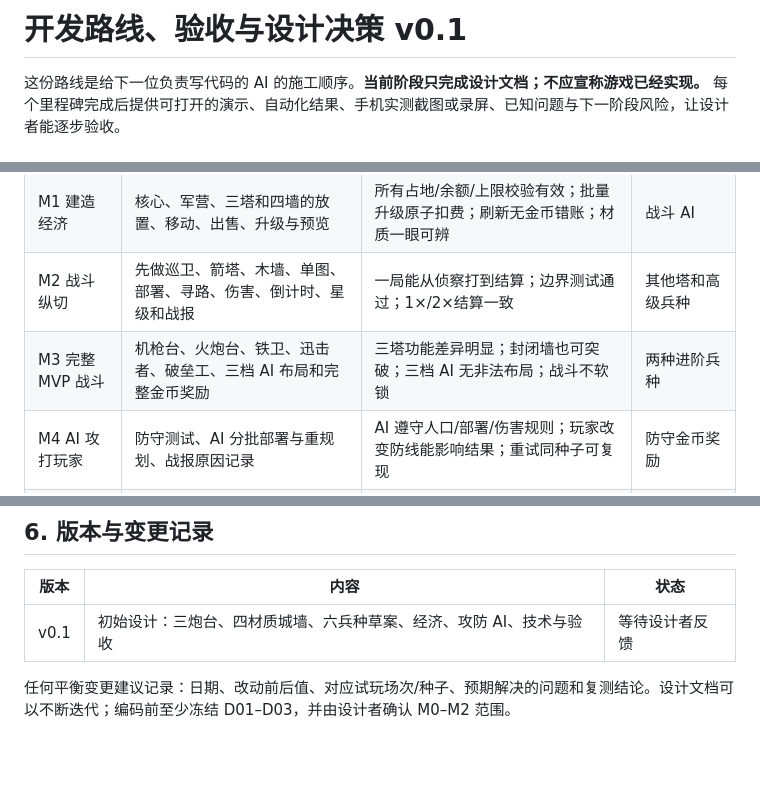
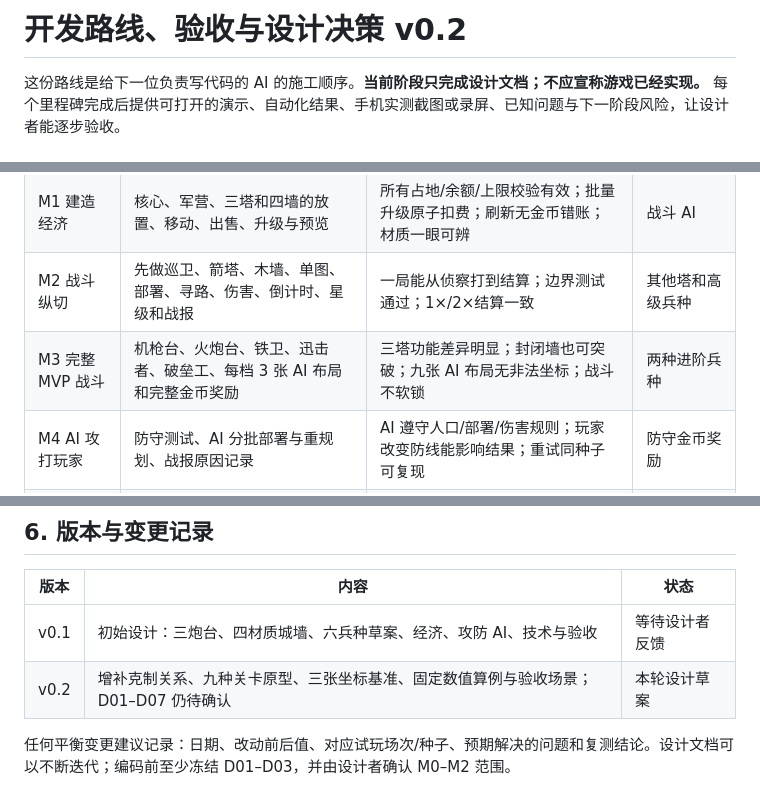
Before and after one commit to 5849mog/war, a Markdown page: docs/DELIVERY_PLAN.md, 3 parts joined by grey strips. Rendered like a GitHub page; blank space fills up the shorter version.

Commit message:
docs: expand game blueprint v0.2

```diff
--- a/docs/DELIVERY_PLAN.md
+++ b/docs/DELIVERY_PLAN.md
@@ -1,4 +1,4 @@
-# 开发路线、验收与设计决策 v0.1
+# 开发路线、验收与设计决策 v0.2
 
 这份路线是给下一位负责写代码的 AI 的施工顺序。**当前阶段只完成设计文档；不应宣称游戏已经实现。** 每个里程碑完成后提供可打开的演示、自动化结果、手机实测截图或录屏、已知问题与下一阶段风险，让设计者能逐步验收。
 
@@ -17,7 +17,7 @@
 | M0 基础 | 项目骨架、移动端空地图、格子坐标、参数校验、纯模拟 tick、存档原型 | 手机上能平移缩放并准确点选格；同种子固定步进同结果；刷新恢复初始基地 | 完整炮台、复杂美术 |
 | M1 建造经济 | 核心、军营、三塔和四墙的放置、移动、出售、升级与预览 | 所有占地/余额/上限校验有效；批量升级原子扣费；刷新无金币错账；材质一眼可辨 | 战斗 AI |
 | M2 战斗纵切 | 先做巡卫、箭塔、木墙、单图、部署、寻路、伤害、倒计时、星级和战报 | 一局能从侦察打到结算；边界测试通过；1×/2×结算一致 | 其他塔和高级兵种 |
-| M3 完整 MVP 战斗 | 机枪台、火炮台、铁卫、迅击者、破垒工、三档 AI 布局和完整金币奖励 | 三塔功能差异明显；封闭墙也可突破；三档 AI 无非法布局；战斗不软锁 | 两种进阶兵种 |
+| M3 完整 MVP 战斗 | 机枪台、火炮台、铁卫、迅击者、破垒工、每档 3 张 AI 布局和完整金币奖励 | 三塔功能差异明显；封闭墙也可突破；九张 AI 布局无非法坐标；战斗不软锁 | 两种进阶兵种 |
 | M4 AI 攻打玩家 | 防守测试、AI 分批部署与重规划、战报原因记录 | AI 遵守人口/部署/伤害规则；玩家改变防线能影响结果；重试同种子可复现 | 防守金币奖励 |
 | M5 产品化 | 原创美术和音效、引导、设置、导入导出、完整手机体验、构建 | 在目标手机浏览器稳定运行，测试矩阵通过，初玩者能独立完成一轮建造与攻防 | 在线 PvP |
 | M6 扩展 | 弩手、榴弹手、地形与额外挑战、正式防守进度 | 新单位有清晰用途、配置和测试；旧存档安全迁移 | 依赖未确定的多人系统 |
@@ -79,5 +79,6 @@ M0–M4 是玩法 MVP，M5 是可公开试玩的首版门槛。可以调整阶
 | 版本 | 内容 | 状态 |
 | --- | --- | --- |
 | v0.1 | 初始设计：三炮台、四材质城墙、六兵种草案、经济、攻防 AI、技术与验收 | 等待设计者反馈 |
+| v0.2 | 增补克制关系、九种关卡原型、三张坐标基准、固定数值算例与验收场景；D01–D07 仍待确认 | 本轮设计草案 |
 
 任何平衡变更建议记录：日期、改动前后值、对应试玩场次/种子、预期解决的问题和复测结论。设计文档可以不断迭代；编码前至少冻结 D01–D03，并由设计者确认 M0–M2 范围。
```
